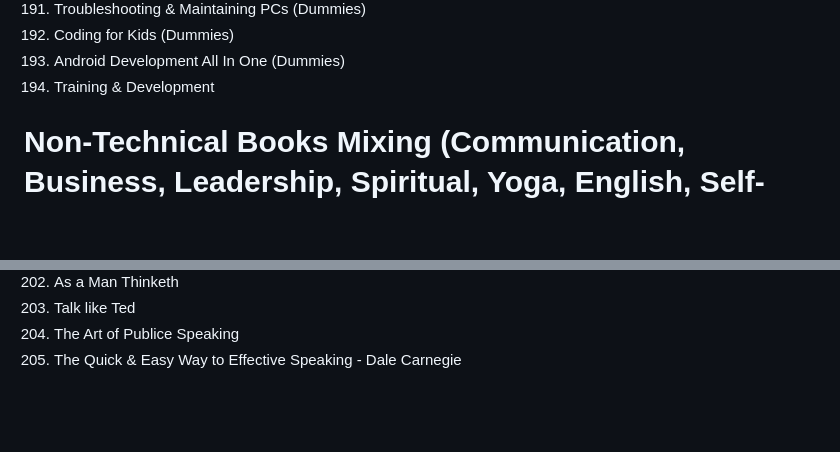
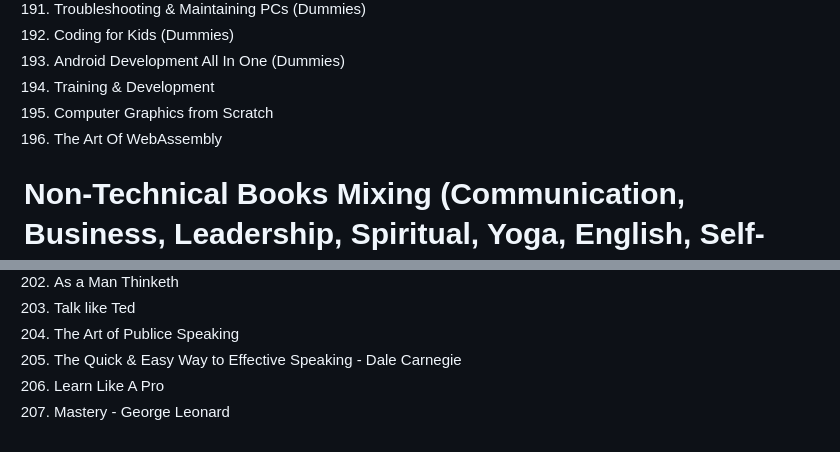
Before and after one commit to HimansuWebCoder/LearningTipsTechnique, a Markdown page: README.md, 2 parts joined by grey strips. Rendered like a GitHub page; blank space fills up the shorter version.

```diff
--- a/README.md
+++ b/README.md
@@ -274,6 +274,8 @@
 192. Coding for Kids (Dummies)
 193. Android Development All In One (Dummies)
 194. Training & Development
+195. Computer Graphics from Scratch
+196. The Art Of WebAssembly
 
 # Non-Technical Books Mixing (Communication, Business, Leadership, Spiritual, Yoga, English, Self-Help etc...)
 
@@ -483,3 +485,5 @@
 205. Talk like Ted
 206. The Art of Publice Speaking
 207. The Quick & Easy Way to Effective Speaking - Dale Carnegie
+208. Learn Like A Pro
+209. Mastery - George Leonard
```
